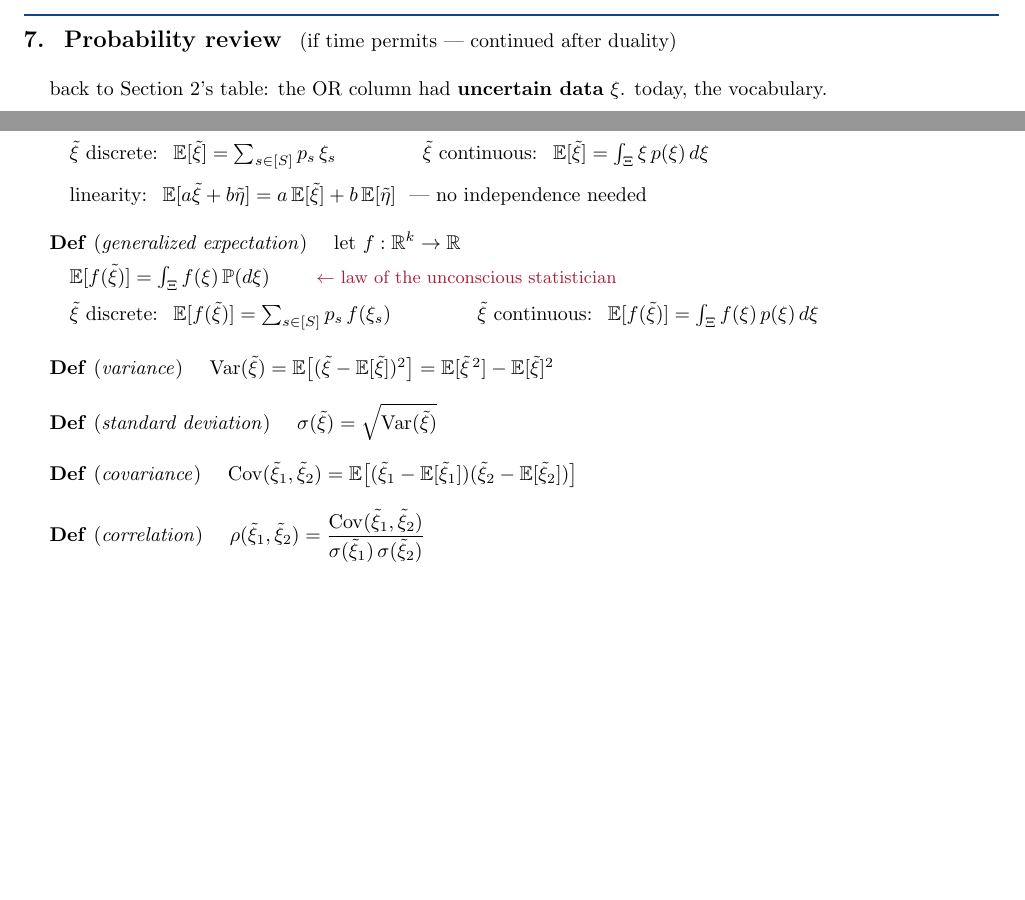
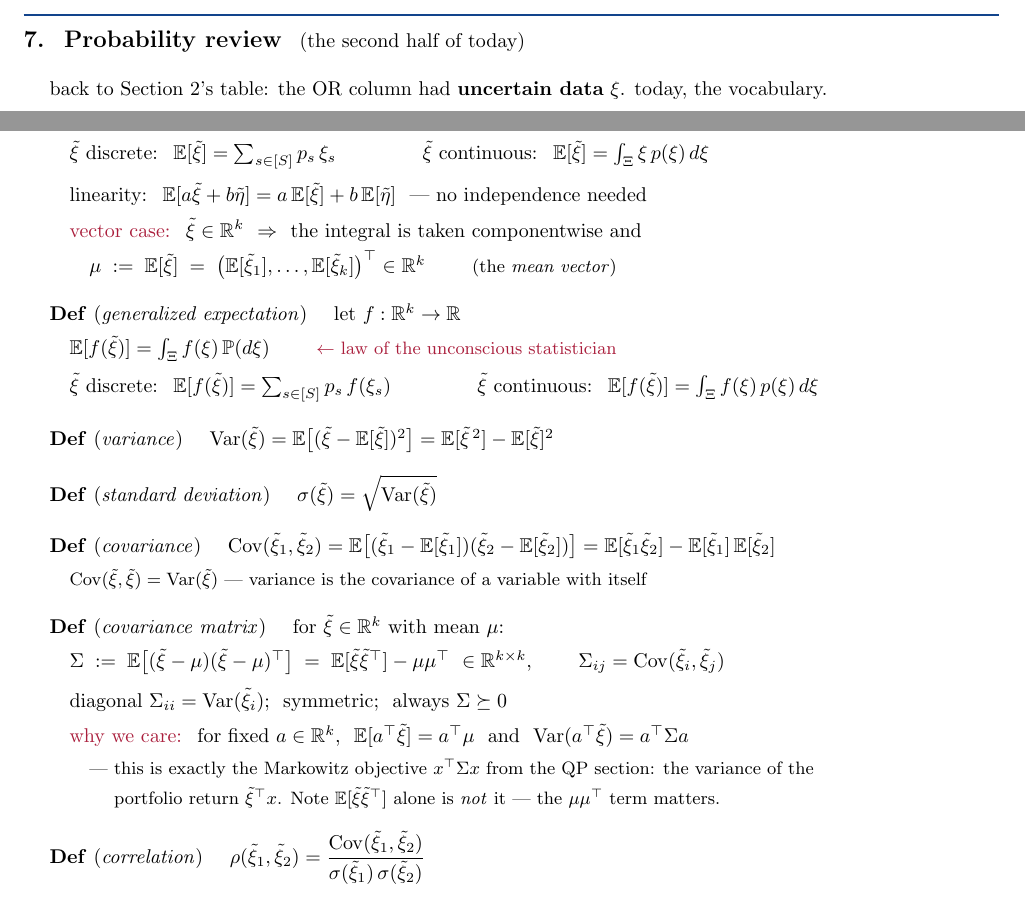
Before and after one commit to hankpark0706/AD7031, a LaTeX document (lecture-notes/OUU_week02_note.tex): two parts of page 7 of 8, joined at a grey line, cut at the place of the change, the shorter picture padded with empty space. Compiled offline with pdfLaTeX.

Commit message:
Move duality to week 3, probability into week 2
Week 2 was carrying convexity, LP, and duality with probability as an
"if time permits" tail; week 3 held probability plus the OUU paradigms.
Swap them: week 2 is now the two reviews (convex optimization and
probability), week 3 is duality plus competing paradigms.

Also in the week 2 note: define the mean vector in the expectation
block, add the raw-moment form of covariance, and add a covariance
matrix definition ending in Var(a'xi) = a'Sigma a — which is the
Markowitz objective the QP section already used ~250 lines earlier
without defining mu or Sigma.

Co-Authored-By: Claude Opus 5 <noreply@anthropic.com>

```diff
--- a/lecture-notes/OUU_week02_note.tex
+++ b/lecture-notes/OUU_week02_note.tex
@@ -757,7 +757,7 @@ $f\!\left[\lambda \begin{pmatrix} x_1 \\ y_1 \end{pmatrix}
 \takeaway{convexity is compositional: certify the pieces, then check the operation. the risk measures (CVaR, week 4) and worst-case objectives ahead are built exactly this way.}
 
 % ---------------------------------------------------------------- 7
-\beat{7}{Probability review \ {\normalsize\normalfont (if time permits --- continued after duality)}}
+\beat{7}{Probability review \ {\normalsize\normalfont (the second half of today)}}
 \begin{board}
 back to Section 2's table: the OR column had \textbf{uncertain data} $\xi$. today, the vocabulary.
 \vspace{6pt}
@@ -799,6 +799,13 @@ $\tilde\xi$ continuous: \ $\mathbb{E}[\tilde\xi] = \int_{\Xi} \xi\, p(\xi)\, d\x
 
 \quad linearity: \ $\mathbb{E}[a\tilde\xi + b\tilde\eta] = a\,\mathbb{E}[\tilde\xi] + b\,\mathbb{E}[\tilde\eta]$
 \ --- no independence needed
+\vspace{4pt}
+
+\quad {\color{punchink}vector case:} \ $\tilde\xi \in \mathbb{R}^k$ \ $\Rightarrow$ \ the integral is taken componentwise and
+\vspace{2pt}
+
+\qquad $\mu \;:=\; \mathbb{E}[\tilde\xi] \;=\; \big(\mathbb{E}[\tilde\xi_1], \dots, \mathbb{E}[\tilde\xi_k]\big)^{\top} \in \mathbb{R}^k$
+\qquad {\small (the \emph{mean vector})}
 \vspace{10pt}
 
 \textbf{Def} (\emph{generalized expectation}) \quad let $f : \mathbb{R}^k \to \mathbb{R}$
@@ -823,7 +830,33 @@ $\sigma(\tilde\xi) = \sqrt{\mathrm{Var}(\tilde\xi)}$
 
 \textbf{Def} (\emph{covariance}) \quad
 $\mathrm{Cov}(\tilde\xi_1, \tilde\xi_2)
- = \mathbb{E}\big[(\tilde\xi_1 - \mathbb{E}[\tilde\xi_1])(\tilde\xi_2 - \mathbb{E}[\tilde\xi_2])\big]$
+ = \mathbb{E}\big[(\tilde\xi_1 - \mathbb{E}[\tilde\xi_1])(\tilde\xi_2 - \mathbb{E}[\tilde\xi_2])\big]
+ = \mathbb{E}[\tilde\xi_1 \tilde\xi_2] - \mathbb{E}[\tilde\xi_1]\,\mathbb{E}[\tilde\xi_2]$
+\vspace{3pt}
+
+\quad {\small $\mathrm{Cov}(\tilde\xi, \tilde\xi) = \mathrm{Var}(\tilde\xi)$ --- variance is the covariance of a variable with itself}
+\vspace{10pt}
+
+\textbf{Def} (\emph{covariance matrix}) \quad for $\tilde\xi \in \mathbb{R}^k$ with mean $\mu$:
+\vspace{3pt}
+
+\quad $\Sigma \;:=\; \mathbb{E}\big[(\tilde\xi - \mu)(\tilde\xi - \mu)^{\top}\big]
+ \;=\; \mathbb{E}[\tilde\xi \tilde\xi^{\top}] - \mu\mu^{\top} \ \in \mathbb{R}^{k \times k}$,
+\qquad $\Sigma_{ij} = \mathrm{Cov}(\tilde\xi_i, \tilde\xi_j)$
+\vspace{4pt}
+
+\quad diagonal $\Sigma_{ii} = \mathrm{Var}(\tilde\xi_i)$; \ symmetric; \ always $\Sigma \succeq 0$
+\vspace{4pt}
+
+\quad {\color{punchink}why we care:} \ for fixed $a \in \mathbb{R}^k$, \
+$\mathbb{E}[a^{\top}\tilde\xi] = a^{\top}\mu$ \ and \
+$\mathrm{Var}(a^{\top}\tilde\xi) = a^{\top}\Sigma a$
+\vspace{2pt}
+
+\qquad {\small --- this is exactly the Markowitz objective $x^{\top}\Sigma x$ from the QP section: the variance of the}
+\vspace{1pt}
+
+\qquad {\small \phantom{---} portfolio return $\tilde\xi^{\top}x$. Note $\mathbb{E}[\tilde\xi\tilde\xi^{\top}]$ alone is \emph{not} it --- the $\mu\mu^{\top}$ term matters.}
 \vspace{8pt}
 
 \textbf{Def} (\emph{correlation}) \quad
```
Also changed, not shown: README.md, lecture-notes/OUU_week02_note.pdf, lecture-notes/OUU_week02_note.tex (4 more changed lines).
